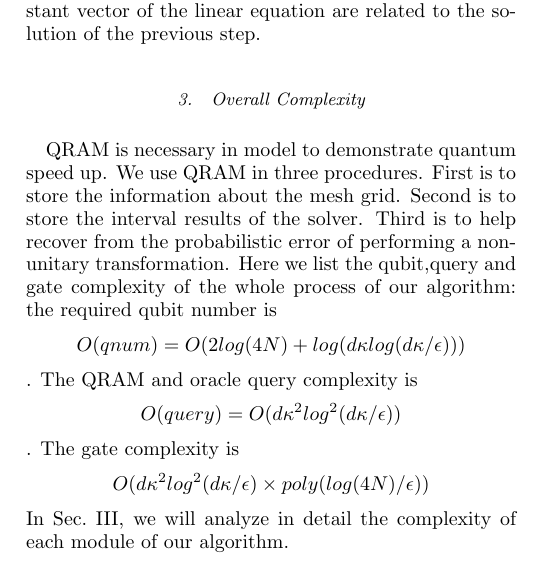
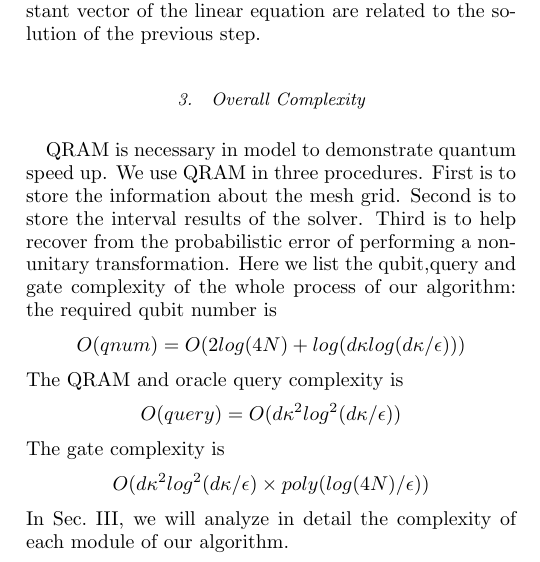
Before and after one commit to itachixc/testtesttest, a LaTeX paper (cfd_aps.tex): part of one column of page 2 of 9, cut so that both start at the same text. Compiled offline with pdfLaTeX.

Commit message:
Update cfd_aps.tex

```diff
--- a/cfd_aps.tex
+++ b/cfd_aps.tex
@@ -206,9 +206,9 @@ where $M$ denotes the given information of the mesh grid. In each iteration step
 QRAM is necessary in model to demonstrate quantum speed up. We use QRAM in three procedures. First is to store the information about the mesh grid. Second is to store the interval results of the solver. Third is to help recover from the probabilistic error of performing a non-unitary transformation. Here we list the qubit,query and gate complexity of the whole process of our algorithm: the required qubit number is
 $$
 O(qnum)=O(2log(4N)+log(d\kappa log(d\kappa/\epsilon)))
-$$.
+$$
 The QRAM and oracle query complexity is
-$$O(query)=O(d\kappa^2log^2(d\kappa/\epsilon))$$.
+$$O(query)=O(d\kappa^2log^2(d\kappa/\epsilon))$$
 The gate complexity is
 $$
 O(d\kappa^2log^2(d\kappa/\epsilon)\times poly(log(4N)/\epsilon))
```
